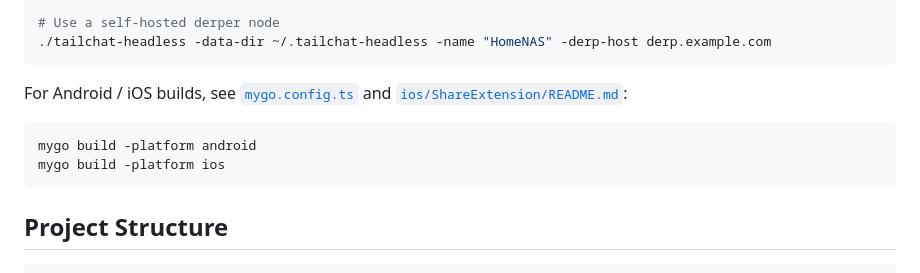
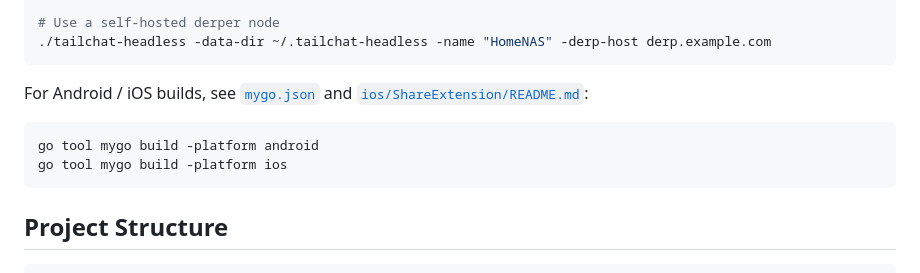
Before and after one commit to jae-jae/tailchat, a Markdown page: README.md, the part around the change. Rendered like a GitHub page; folded sections open.

````diff
--- a/README.md
+++ b/README.md
@@ -84,11 +84,11 @@ Click **Pair** in the top-right corner of an existing device, then scan the QR c
 ./tailchat-headless -data-dir ~/.tailchat-headless -name "HomeNAS" -derp-host derp.example.com
 ```
 
-For Android / iOS builds, see [`mygo.config.ts`](mygo.config.ts) and [`ios/ShareExtension/README.md`](ios/ShareExtension/README.md):
+For Android / iOS builds, see [`mygo.json`](mygo.json) and [`ios/ShareExtension/README.md`](ios/ShareExtension/README.md):
 
 ```bash
-mygo build -platform android
-mygo build -platform ios
+go tool mygo build -platform android
+go tool mygo build -platform ios
 ```
 
 </details>
````
Also changed, not shown: README.zh-CN.md (+3 -3 lines), ios/ShareExtension/README.md (+1 -1 lines), assets/icon.png (renamed from resources/icon.png), 8 other files.
